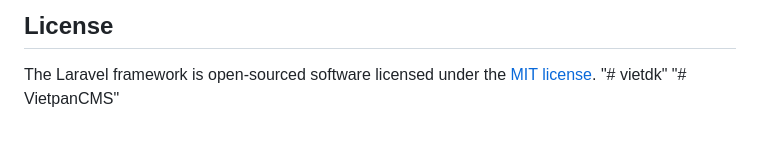
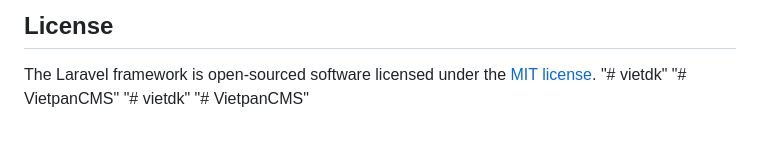
Before and after one commit to vietdk/vietdk, a Markdown page: README.md, the part around the change. Rendered like a GitHub page.

```diff
--- a/README.md
+++ b/README.md
@@ -66,3 +66,5 @@ If you discover a security vulnerability within Laravel, please send an e-mail t
 The Laravel framework is open-sourced software licensed under the [MIT license](https://opensource.org/licenses/MIT).
 "# vietdk"
 "# VietpanCMS"
+"# vietdk"
+"# VietpanCMS"
```
